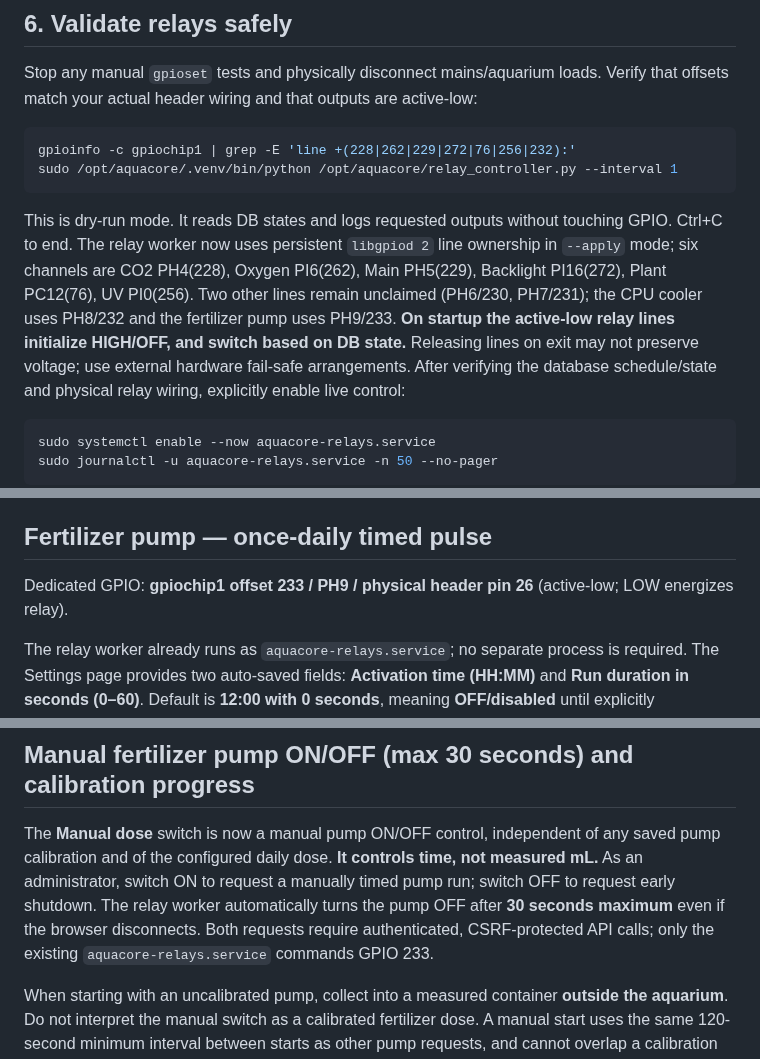
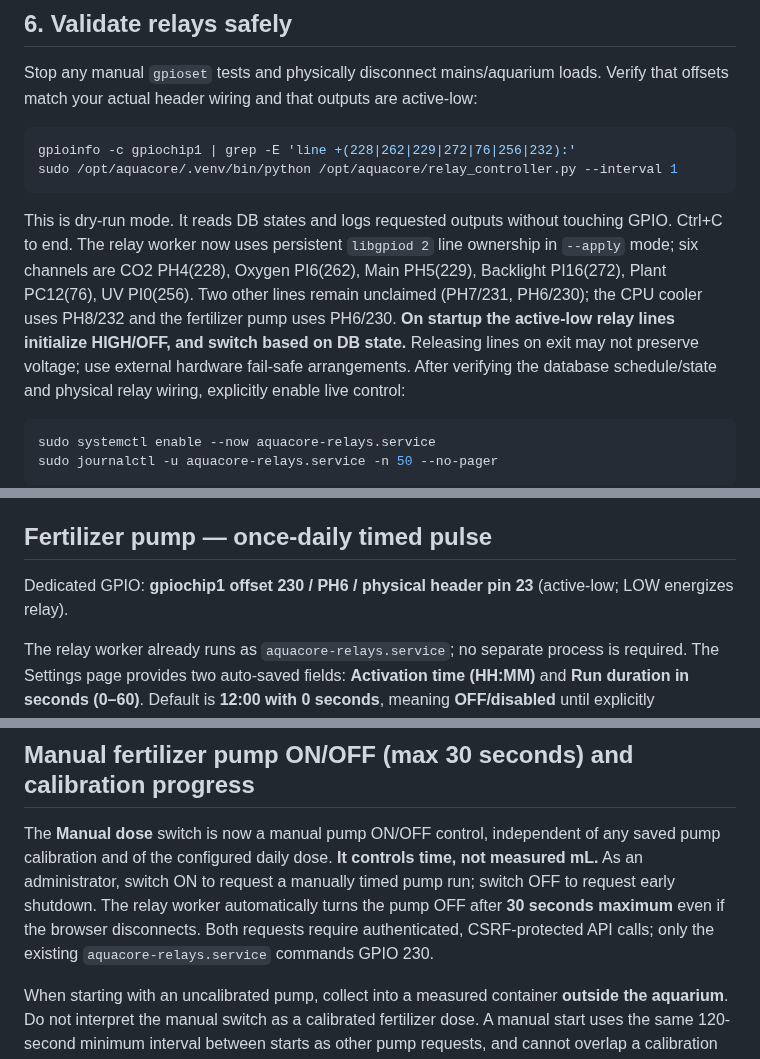
Before and after one commit to tomahawksmail/AquaCore_2.0, a Markdown page: deploy/NATIVE_ARMBIAN.md, 3 parts joined by grey strips. Rendered like a GitHub page.

````diff
--- a/deploy/NATIVE_ARMBIAN.md
+++ b/deploy/NATIVE_ARMBIAN.md
@@ -206,7 +206,7 @@ Stop any manual `gpioset` tests and physically disconnect mains/aquarium loads.
 gpioinfo -c gpiochip1 | grep -E 'line +(228|262|229|272|76|256|232):'
 sudo /opt/aquacore/.venv/bin/python /opt/aquacore/relay_controller.py --interval 1
 ```
-This is dry-run mode. It reads DB states and logs requested outputs without touching GPIO. Ctrl+C to end. The relay worker now uses persistent `libgpiod 2` line ownership in `--apply` mode; six channels are CO2 PH4(228), Oxygen PI6(262), Main PH5(229), Backlight PI16(272), Plant PC12(76), UV PI0(256). Two other lines remain unclaimed (PH6/230, PH7/231); the CPU cooler uses PH8/232 and the fertilizer pump uses PH9/233. **On startup the active-low relay lines initialize HIGH/OFF, and switch based on DB state.** Releasing lines on exit may not preserve voltage; use external hardware fail-safe arrangements.
+This is dry-run mode. It reads DB states and logs requested outputs without touching GPIO. Ctrl+C to end. The relay worker now uses persistent `libgpiod 2` line ownership in `--apply` mode; six channels are CO2 PH4(228), Oxygen PI6(262), Main PH5(229), Backlight PI16(272), Plant PC12(76), UV PI0(256). Two other lines remain unclaimed (PH7/231, PH6/230); the CPU cooler uses PH8/232 and the fertilizer pump uses PH6/230. **On startup the active-low relay lines initialize HIGH/OFF, and switch based on DB state.** Releasing lines on exit may not preserve voltage; use external hardware fail-safe arrangements.
 After verifying the database schedule/state and physical relay wiring, explicitly enable live control:
 ```bash
 sudo systemctl enable --now aquacore-relays.service
@@ -276,7 +276,7 @@ If I2C is denied, verify `getent group i2c`, `ls -l /dev/i2c-2` and the service'
 
 ## Fertilizer pump — once-daily timed pulse
 
-Dedicated GPIO: **gpiochip1 offset 233 / PH9 / physical header pin 26** (active-low; LOW energizes relay).
+Dedicated GPIO: **gpiochip1 offset 230 / PH6 / physical header pin 23** (active-low; LOW energizes relay).
 
 The relay worker already runs as `aquacore-relays.service`; no separate process is required. The Settings page provides two auto-saved fields: **Activation time (HH:MM)** and **Run duration in seconds (0–60)**. Default is **12:00 with 0 seconds**, meaning **OFF/disabled** until explicitly configured.
 
@@ -383,7 +383,7 @@ If relay worker code is also behind the revision adding pump progress, restart `
 
 ## Manual fertilizer pump ON/OFF (max 30 seconds) and calibration progress
 
-The **Manual dose** switch is now a manual pump ON/OFF control, independent of any saved pump calibration and of the configured daily dose. **It controls time, not measured mL.** As an administrator, switch ON to request a manually timed pump run; switch OFF to request early shutdown. The relay worker automatically turns the pump OFF after **30 seconds maximum** even if the browser disconnects. Both requests require authenticated, CSRF-protected API calls; only the existing `aquacore-relays.service` commands GPIO 233.
+The **Manual dose** switch is now a manual pump ON/OFF control, independent of any saved pump calibration and of the configured daily dose. **It controls time, not measured mL.** As an administrator, switch ON to request a manually timed pump run; switch OFF to request early shutdown. The relay worker automatically turns the pump OFF after **30 seconds maximum** even if the browser disconnects. Both requests require authenticated, CSRF-protected API calls; only the existing `aquacore-relays.service` commands GPIO 230.
 
 When starting with an uncalibrated pump, collect into a measured container **outside the aquarium**. Do not interpret the manual switch as a calibrated fertilizer dose. A manual start uses the same 120-second minimum interval between starts as other pump requests, and cannot overlap a calibration test. The switch remains ON while the worker reports the manual pulse queued/running; switching OFF sends a stop request, with worker acknowledgment expected within its normal 1-second polling loop. If the relay service is down, a manual request can expire without activating.
 
````
Also changed, not shown: other parts of deploy/NATIVE_ARMBIAN.md (+5 -5 lines).
